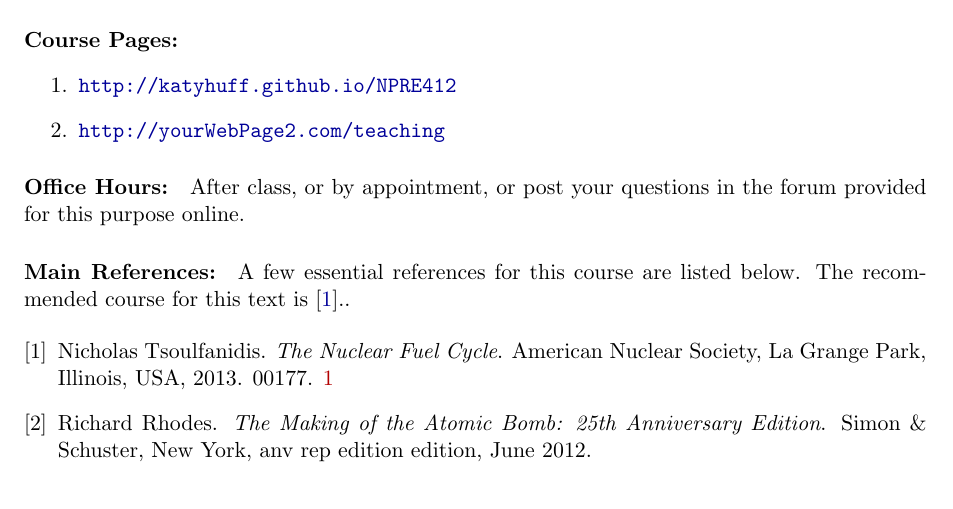
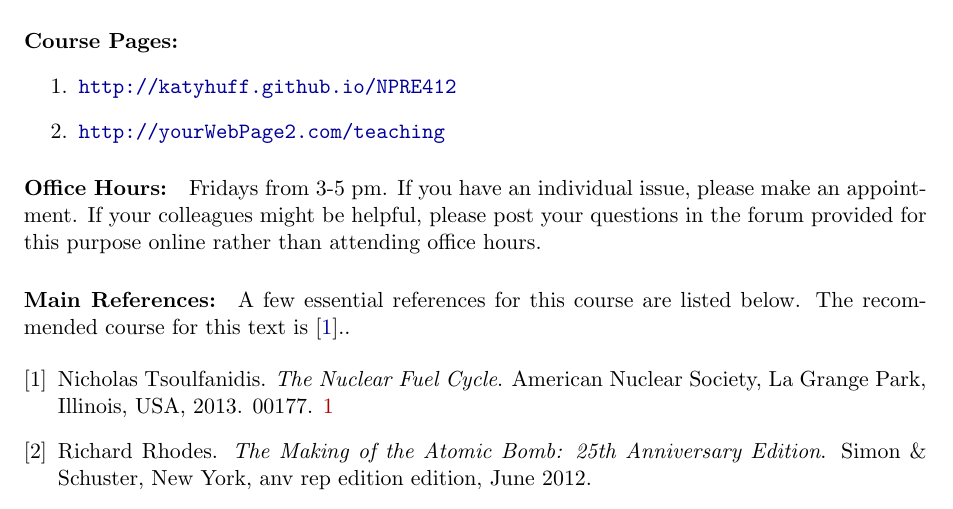
Before and after one commit to katyhuff/npre412, a LaTeX document (syllabus/syllabus.tex): part of page 1 of 3, cut so that both start at the same text. Compiled offline with pdfLaTeX.

Commit message:
syllabus edits

```diff
--- a/syllabus/syllabus.tex
+++ b/syllabus/syllabus.tex
@@ -64,8 +64,10 @@
 \item \url{http://yourWebPage2.com/teaching}
 \end{enumerate}
 
-\paragraph{Office Hours:} After class, or by appointment, or post your
-questions in the forum provided for this purpose online.
+\paragraph{Office Hours:} Fridays from 3-5 pm. If you have an individual issue,
+please make an appointment. If your colleagues might be helpful, please post your
+questions in the forum provided for this purpose online rather than attending
+office hours.
 
 \paragraph{Main References:}
 A few essential references for this course are listed below. The recommended
```
